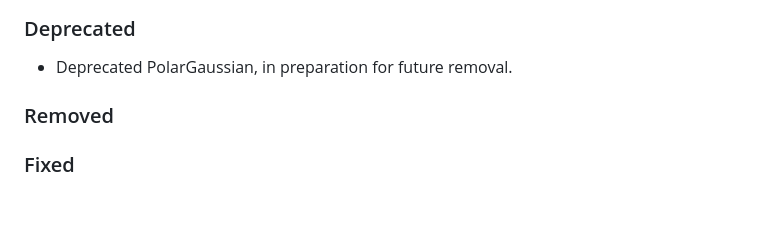
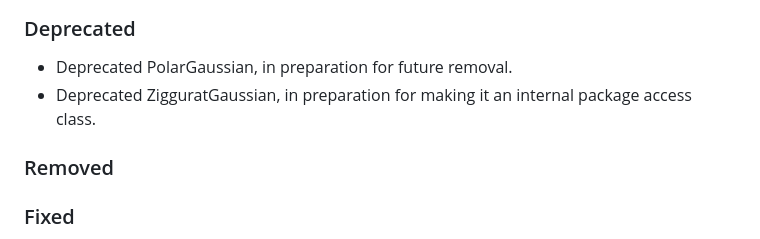
Before and after one commit to cicirello/rho-mu, a Markdown page: CHANGELOG.md, the part around the change. GitHub-like rendering; blank space fills up the shorter version.

```diff
--- a/CHANGELOG.md
+++ b/CHANGELOG.md
@@ -12,6 +12,7 @@ and this project adheres to [Semantic Versioning](https://semver.org/spec/v2.0.0
 
 ### Deprecated
 * Deprecated PolarGaussian, in preparation for future removal.
+* Deprecated ZigguratGaussian, in preparation for making it an internal package access class.
 
 ### Removed
 
```
